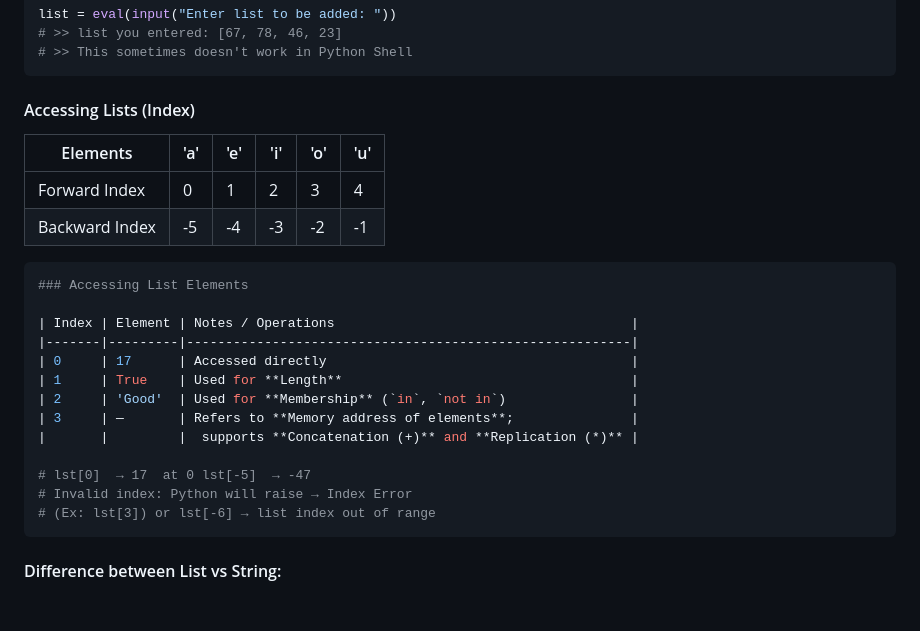
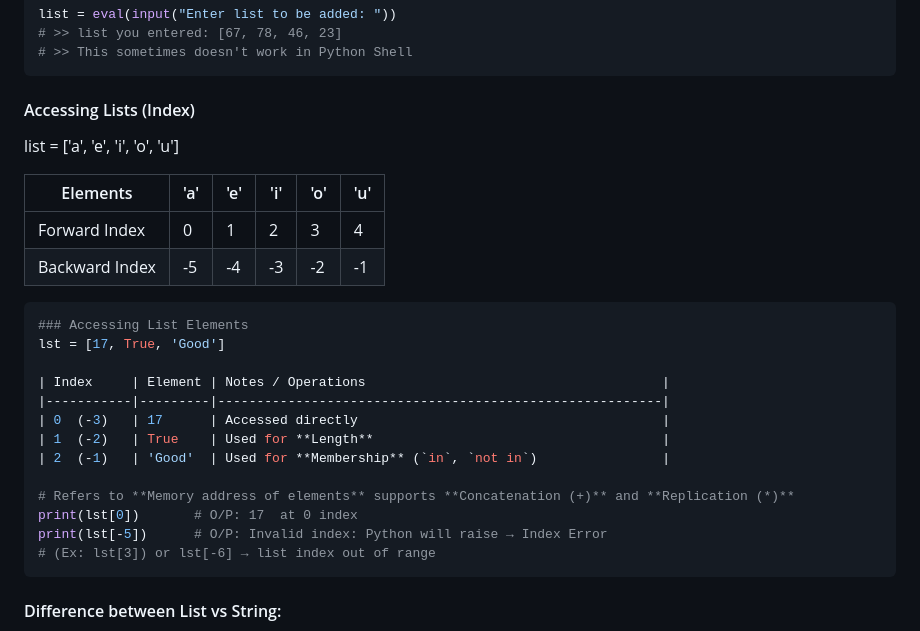
Before and after one commit to Muthukumar16/kiruthick-python, a Markdown page: 7-list/README.md, the part around one of its changes. Drawn GitHub-style; blank space fills up the shorter version.

Commit message:
Initial commit

````diff
--- a/7-list/README.md
+++ b/7-list/README.md
@@ -56,25 +56,26 @@ list = eval(input("Enter list to be added: "))
 ```
 
 #### Accessing Lists (Index)
+list = ['a', 'e', 'i', 'o', 'u']
 
-| Elements       | 'a' | 'e' | 'i' | 'o' | 'u' |
-|----------------|-----|-----|-----|-----|-----|
-| Forward Index  |  0  |  1  |  2  |  3  |  4  |
-| Backward Index | -5 | -4  | -3  | -2  | -1  |
+| Elements       | 'a'  | 'e' | 'i' | 'o' | 'u' |
+|----------------|------|-----|-----|-----|-----|
+| Forward Index  | 0    |  1  |  2  |  3  |  4  |
+| Backward Index | -5   | -4  | -3  | -2  | -1  |
 
 ```python
 ### Accessing List Elements
+lst = [17, True, 'Good']
 
-| Index | Element | Notes / Operations                                      |
-|-------|---------|---------------------------------------------------------|
-| 0     | 17      | Accessed directly                                       |
-| 1     | True    | Used for **Length**                                     |
-| 2     | 'Good'  | Used for **Membership** (`in`, `not in`)                |
-| 3     | —       | Refers to **Memory address of elements**;               |
-|       |         |  supports **Concatenation (+)** and **Replication (*)** |
+| Index     | Element | Notes / Operations                                      |
+|-----------|---------|---------------------------------------------------------|
+| 0  (-3)   | 17      | Accessed directly                                       |
+| 1  (-2)   | True    | Used for **Length**                                     |
+| 2  (-1)   | 'Good'  | Used for **Membership** (`in`, `not in`)                |
 
-# lst[0]  → 17  at 0 lst[-5]  → -47
-# Invalid index: Python will raise → Index Error
+# Refers to **Memory address of elements** supports **Concatenation (+)** and **Replication (*)**
+print(lst[0])       # O/P: 17  at 0 index
+print(lst[-5])      # O/P: Invalid index: Python will raise → Index Error
 # (Ex: lst[3]) or lst[-6] → list index out of range
 ```
 #### Difference between List vs String:
````
Also changed, not shown: other parts of 7-list/README.md (+2 -2 lines).
